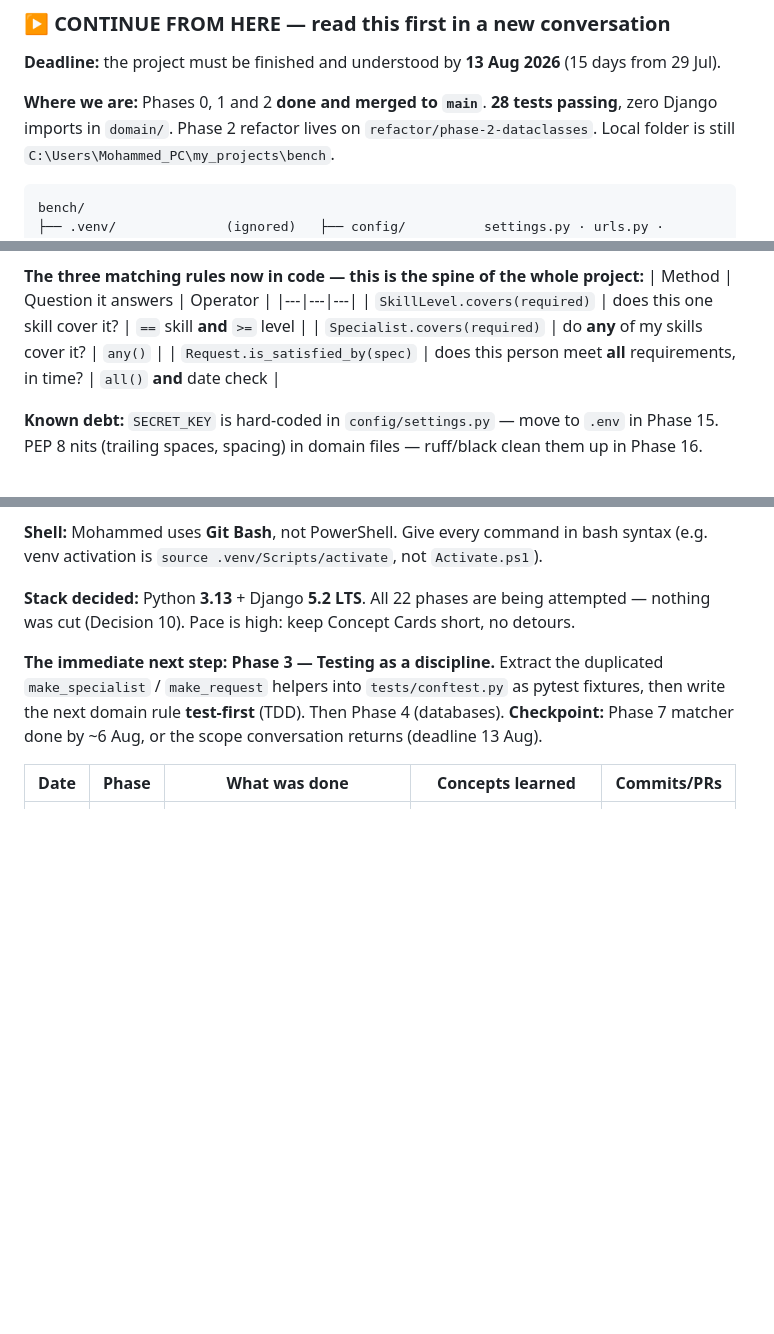
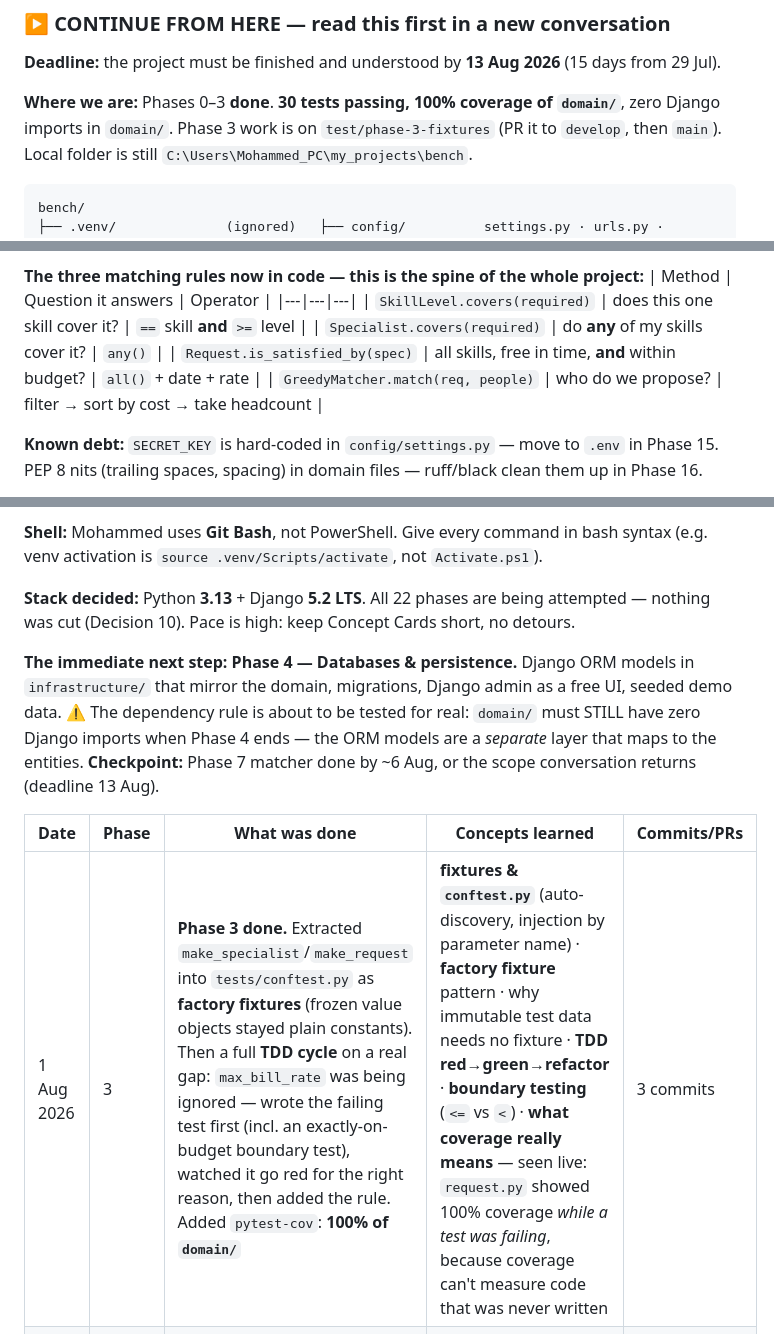
Before and after one commit to Shakarneh/BenchFlow, a Markdown page: CLAUDE.md, 3 parts joined by grey strips. Drawn GitHub-style; blank space fills up the shorter version.

Commit message:
Record Phase 3: fixtures, TDD cycle and coverage

````diff
--- a/CLAUDE.md
+++ b/CLAUDE.md
@@ -437,8 +437,8 @@ A phase is done when **all** of these are true:
 
 **Deadline:** the project must be finished and understood by **13 Aug 2026** (15 days from 29 Jul).
 
-**Where we are:** Phases 0, 1 and 2 **done and merged to `main`**. **28 tests passing**, zero
-Django imports in `domain/`. Phase 2 refactor lives on `refactor/phase-2-dataclasses`.
+**Where we are:** Phases 0–3 **done**. **30 tests passing, 100% coverage of `domain/`**, zero Django
+imports in `domain/`. Phase 3 work is on `test/phase-3-fixtures` (PR it to `develop`, then `main`).
 Local folder is still `C:\Users\Mohammed_PC\my_projects\bench`.
 
 ```
@@ -460,7 +460,8 @@ This same distinction decides which tables get an ID in Phase 4.
 |---|---|---|
 | `SkillLevel.covers(required)` | does this one skill cover it? | `==` skill **and** `>=` level |
 | `Specialist.covers(required)` | do **any** of my skills cover it? | `any()` |
-| `Request.is_satisfied_by(spec)` | does this person meet **all** requirements, in time? | `all()` **and** date check |
+| `Request.is_satisfied_by(spec)` | all skills, free in time, **and** within budget? | `all()` + date + rate |
+| `GreedyMatcher.match(req, people)` | who do we propose? | filter → sort by cost → take headcount |
 
 **Known debt:** `SECRET_KEY` is hard-coded in `config/settings.py` — move to `.env` in Phase 15.
 PEP 8 nits (trailing spaces, spacing) in domain files — ruff/black clean them up in Phase 16.
@@ -481,13 +482,15 @@ Grand Walkthrough of the whole codebase.
 **Stack decided:** Python **3.13** + Django **5.2 LTS**. All 22 phases are being attempted — nothing
 was cut (Decision 10). Pace is high: keep Concept Cards short, no detours.
 
-**The immediate next step:** **Phase 3 — Testing as a discipline.** Extract the duplicated
-`make_specialist` / `make_request` helpers into `tests/conftest.py` as pytest fixtures, then write
-the next domain rule **test-first** (TDD). Then Phase 4 (databases).
+**The immediate next step:** **Phase 4 — Databases & persistence.** Django ORM models in
+`infrastructure/` that mirror the domain, migrations, Django admin as a free UI, seeded demo data.
+⚠️ The dependency rule is about to be tested for real: `domain/` must STILL have zero Django
+imports when Phase 4 ends — the ORM models are a *separate* layer that maps to the entities.
 **Checkpoint:** Phase 7 matcher done by ~6 Aug, or the scope conversation returns (deadline 13 Aug).
 
 | Date | Phase | What was done | Concepts learned | Commits/PRs |
 |---|---|---|---|---|
+| 1 Aug 2026 | 3 | **Phase 3 done.** Extracted `make_specialist`/`make_request` into `tests/conftest.py` as **factory fixtures** (frozen value objects stayed plain constants). Then a full **TDD cycle** on a real gap: `max_bill_rate` was being ignored — wrote the failing test first (incl. an exactly-on-budget boundary test), watched it go red for the right reason, then added the rule. Added `pytest-cov`: **100% of `domain/`** | **fixtures & `conftest.py`** (auto-discovery, injection by parameter name) · **factory fixture** pattern · why immutable test data needs no fixture · **TDD red→green→refactor** · **boundary testing** (`<=` vs `<`) · **what coverage really means** — seen live: `request.py` showed 100% coverage *while a test was failing*, because coverage can't measure code that was never written | 3 commits |
 | 1 Aug 2026 | 1→2 | Phase 1 closed: `Matcher` ABC + `GreedyMatcher` (filter → sort → take), PR merged to `develop` then `main`. **Phase 2 done**: SOLID mapped onto the existing code (4 of 5 already satisfied — the ABC did it), then the one real violation, DRY, fixed by converting all four entities to `@dataclass` — ~40 lines of hand-written dunders deleted, 28 tests still green | **abstract base classes** · **inheritance & polymorphism** · list comprehensions · `lambda` · slicing · **SOLID** (all five, against his own code) · **DRY** · `@dataclass` & type hints · **value object vs entity** (what `frozen=True` really means) · refactoring = behaviour identical, code better | 2 commits · 2 PRs |
 | 30 Jul 2026 | 1 | **Mode v2 adopted** after the AI-era strategy talk (three speeches analysed; verdict: plan content right, delivery too slow). Built `Level` · `SkillLevel.covers()` · `Specialist.covers()` · `Request.is_satisfied_by()` — Mohammed typed all three matching rules, Claude wrote the rest and the 23 tests. First real debugging session: three hand-typed bugs cornered by tests | enums & IntEnum · why enums start at 1 (falsy zero) · **composition vs inheritance** (has-a vs is-a) · **`Decimal` vs float for money** (and why to build it from a string) · `any()` vs `all()` · short-circuit evaluation · tests as the trust mechanism for code you didn't write | 3 commits |
 | 29 Jul 2026 | 0→1 | Phase 0 closed: README · smoke test · `develop` branch · Git Flow kept. Phase 1 opened on `feat/phase-1-domain-entities`: `Skill` with `__repr__`/`__eq__`/`__hash__` + 4 tests, pushed. Smoke test later removed as superseded | classes & objects · `__init__`/`self` · dunder methods · value vs identity equality · the eq⇒hash invariant · `NotImplemented` vs `NotImplementedError` · REPL workflow · branching model · `git rm` | 6 commits |
````
